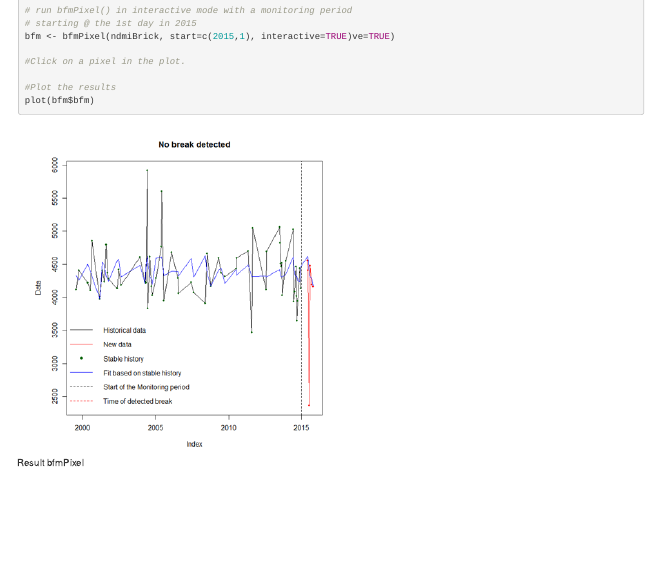
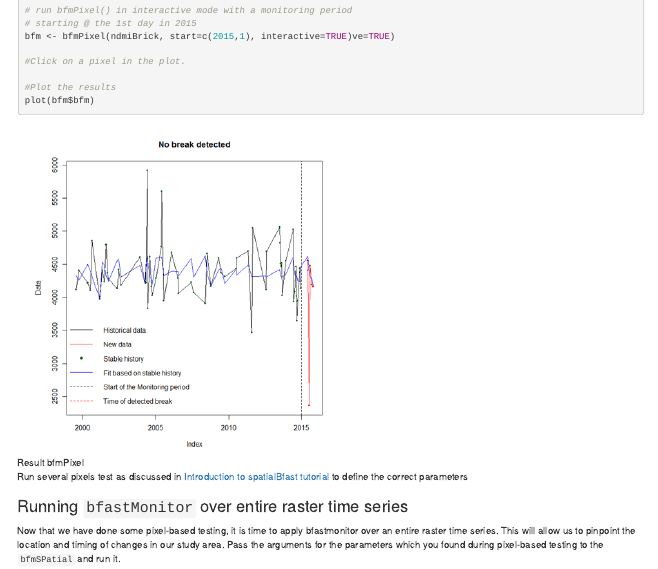
Before and after one commit to ChangeMonitor-WUR/deforestationmonitoring, an R Markdown document (index.Rmd): the page in a window 1100 px wide, from 3560 px down. Rendered offline with R 4.5, knitr and Pandoc, with nearby package versions; drawn as R Markdown's standard HTML page in place of the format the file asks for.

Commit message:
Added Spatial BFASTMonitor section to tutorial

````diff
--- a/index.Rmd
+++ b/index.Rmd
@@ -200,3 +200,9 @@ plot(bfm$bfm)
 ```
 
 ![Result bfmPixel](figures/bfmPixel.PNG)
+
+Run several pixels test as discussed in [Introduction to spatialBfast tutorial](http://www.loicdutrieux.com/bfastSpatial/#Working_with_pixels__bfmPixel) to define the correct parameters
+
+### Running `bfastMonitor` over entire raster time series
+
+Now that we have done some pixel-based testing, it is time to apply bfastmonitor over an entire raster time series. This will allow us to pinpoint the location and timing of changes in our study area. Pass the arguments for the parameters which you found during pixel-based testing to the `bfmSPatial` and run it.
````
Also changed, not shown: index.html.
